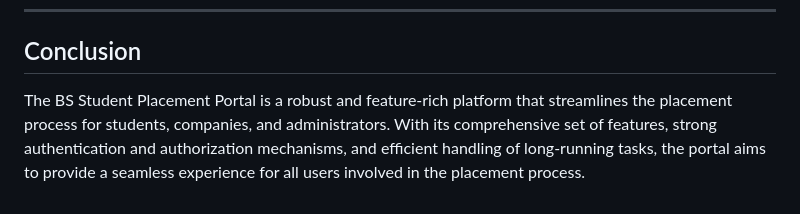
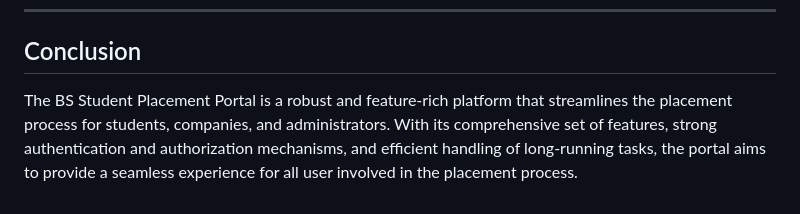
Before and after one commit to 23f2001665/bs-student-placement-portal, a Markdown page: README.md, the part around the change. Drawn GitHub-style.

```diff
--- a/README.md
+++ b/README.md
@@ -248,4 +248,4 @@ himanshu@fedora 23f2001665. $ tree
 
 ## Conclusion
 
-The BS Student Placement Portal is a robust and feature-rich platform that streamlines the placement process for students, companies, and administrators. With its comprehensive set of features, strong authentication and authorization mechanisms, and efficient handling of long-running tasks, the portal aims to provide a seamless experience for all users involved in the placement process.
+The BS Student Placement Portal is a robust and feature-rich platform that streamlines the placement process for students, companies, and administrators. With its comprehensive set of features, strong authentication and authorization mechanisms, and efficient handling of long-running tasks, the portal aims to provide a seamless experience for all user involved in the placement process.
```
